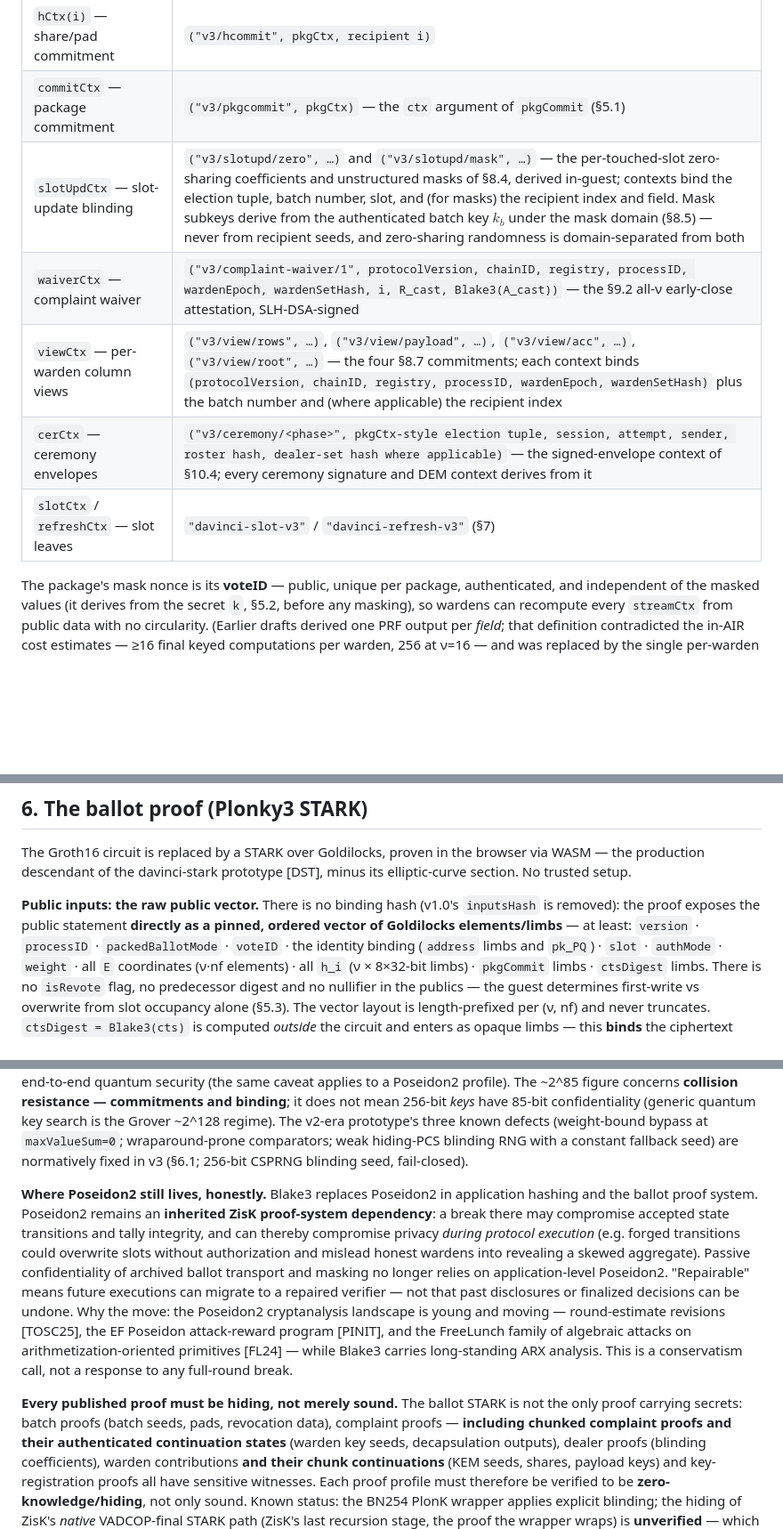
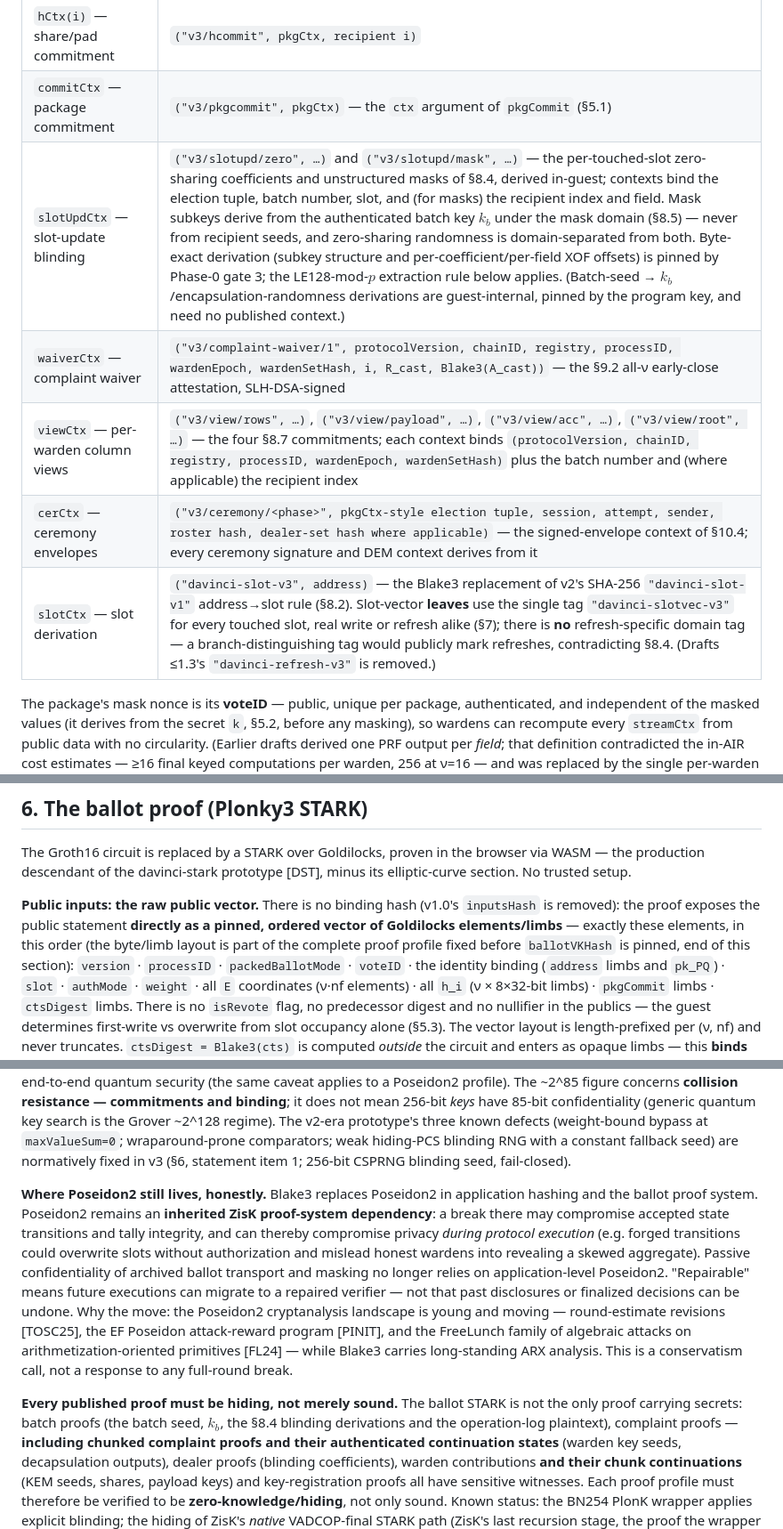
Before and after one commit to vocdoni/davinci-paper, a Markdown page: v3-pq/spec.md, 3 parts joined by grey strips. Shown at 89% size. GitHub-like rendering; blank space fills up the shorter version.

```diff
--- a/v3-pq/spec.md
+++ b/v3-pq/spec.md
@@ -223,11 +223,11 @@ tags map to Blake3 `derive_key` context strings; the tuple itself is serialized
 | `streamCtx(i)` — mask stream for masked shares | `("v3/mask", pkgCtx, recipient i)` — **one keyed XOF stream per (package, warden)**, no field index: `stream_i = Blake3.keyed(K_i, streamCtx(i)).xof()`, 256 bytes of output; field $f$ uses bytes $[16(f{-}1), 16f)$ via the LE128-mod-$p$ rule below. This is a **normative masking definition** — browser, ballot AIR, batch guest and warden implementations must match it bit-exactly (test vectors required) |
 | `hCtx(i)` — share/pad commitment | `("v3/hcommit", pkgCtx, recipient i)` |
 | `commitCtx` — package commitment | `("v3/pkgcommit", pkgCtx)` — the `ctx` argument of `pkgCommit` (§5.1) |
-| `slotUpdCtx` — slot-update blinding | `("v3/slotupd/zero", …)` and `("v3/slotupd/mask", …)` — the per-touched-slot zero-sharing coefficients and unstructured masks of §8.4, derived in-guest; contexts bind the election tuple, batch number, slot, and (for masks) the recipient index and field. Mask subkeys derive from the authenticated batch key $k_b$ under the mask domain (§8.5) — never from recipient seeds, and zero-sharing randomness is domain-separated from both |
+| `slotUpdCtx` — slot-update blinding | `("v3/slotupd/zero", …)` and `("v3/slotupd/mask", …)` — the per-touched-slot zero-sharing coefficients and unstructured masks of §8.4, derived in-guest; contexts bind the election tuple, batch number, slot, and (for masks) the recipient index and field. Mask subkeys derive from the authenticated batch key $k_b$ under the mask domain (§8.5) — never from recipient seeds, and zero-sharing randomness is domain-separated from both. Byte-exact derivation (subkey structure and per-coefficient/per-field XOF offsets) is pinned by Phase-0 gate 3; the LE128-mod-$p$ extraction rule below applies. (Batch-seed → $k_b$/encapsulation-randomness derivations are guest-internal, pinned by the program key, and need no published context.) |
 | `waiverCtx` — complaint waiver | `("v3/complaint-waiver/1", protocolVersion, chainID, registry, processID, wardenEpoch, wardenSetHash, i, R_cast, Blake3(A_cast))` — the §9.2 all-ν early-close attestation, SLH-DSA-signed |
 | `viewCtx` — per-warden column views | `("v3/view/rows", …)`, `("v3/view/payload", …)`, `("v3/view/acc", …)`, `("v3/view/root", …)` — the four §8.7 commitments; each context binds `(protocolVersion, chainID, registry, processID, wardenEpoch, wardenSetHash)` plus the batch number and (where applicable) the recipient index |
 | `cerCtx` — ceremony envelopes | `("v3/ceremony/<phase>", pkgCtx-style election tuple, session, attempt, sender, roster hash, dealer-set hash where applicable)` — the signed-envelope context of §10.4; every ceremony signature and DEM context derives from it |
-| `slotCtx` / `refreshCtx` — slot leaves | `"davinci-slot-v3"` / `"davinci-refresh-v3"` (§7) |
+| `slotCtx` — slot derivation | `("davinci-slot-v3", address)` — the Blake3 replacement of v2's SHA-256 `"davinci-slot-v1"` address→slot rule (§8.2). Slot-vector **leaves** use the single tag `"davinci-slotvec-v3"` for every touched slot, real write or refresh alike (§7); there is **no** refresh-specific domain tag — a branch-distinguishing tag would publicly mark refreshes, contradicting §8.4. (Drafts ≤1.3's `"davinci-refresh-v3"` is removed.) |
 
 The package's mask nonce is its **voteID** — public, unique per package, authenticated, and
 independent of the masked values (it derives from the secret `k`, §5.2, before any masking),
@@ -558,7 +558,9 @@ section. No trusted setup.
 
 **Public inputs: the raw public vector.** There is no binding hash (v1.0's `inputsHash` is
 removed): the proof exposes the public statement **directly as a pinned, ordered vector of
-Goldilocks elements/limbs** — at least: `version` · `processID` · `packedBallotMode` ·
+Goldilocks elements/limbs** — exactly these elements, in this order (the byte/limb layout is
+part of the complete proof profile fixed before `ballotVKHash` is pinned, end of this
+section): `version` · `processID` · `packedBallotMode` ·
 `voteID` · the identity binding (`address` limbs and `pk_PQ`) · `slot` · `authMode` ·
 `weight` · all `E` coordinates (ν·nf elements) · all `h_i` (ν × 8×32-bit limbs) ·
 `pkgCommit` limbs · `ctsDigest` limbs. There is no `isRevote` flag, no predecessor digest
@@ -1425,7 +1432,7 @@ commitments and binding**; it does not mean 256-bit *keys* have 85-bit confident
 (generic quantum key search is the Grover ~2^128 regime). The v2-era prototype's
 three known defects (weight-bound bypass at `maxValueSum=0`; wraparound-prone comparators;
 weak hiding-PCS blinding RNG with a constant fallback seed) are normatively fixed in v3
-(§6.1; 256-bit CSPRNG blinding seed, fail-closed).
+(§6, statement item 1; 256-bit CSPRNG blinding seed, fail-closed).
 
 **Where Poseidon2 still lives, honestly.** Blake3 replaces Poseidon2 in application hashing
 and the ballot proof system. Poseidon2 remains an **inherited ZisK proof-system dependency**:
@@ -1441,7 +1448,8 @@ on arithmetization-oriented primitives [FL24] — while Blake3 carries long-stan
 analysis. This is a conservatism call, not a response to any full-round break.
 
 **Every published proof must be hiding, not merely sound.** The ballot STARK is not the only
-proof carrying secrets: batch proofs (batch seeds, pads, revocation data), complaint proofs —
+proof carrying secrets: batch proofs (the batch seed, $k_b$, the §8.4 blinding derivations
+and the operation-log plaintext), complaint proofs —
 **including chunked complaint proofs and their authenticated continuation states** (warden
 key seeds, decapsulation outputs), dealer proofs (blinding coefficients), warden
 contributions **and their chunk continuations** (KEM seeds, shares, payload keys) and
```
Also changed, not shown: other parts of v3-pq/spec.md (+26 -12 lines).
